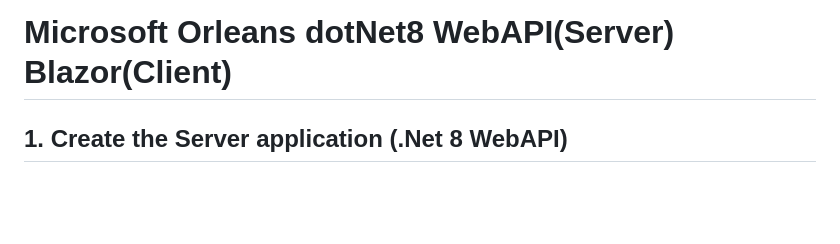
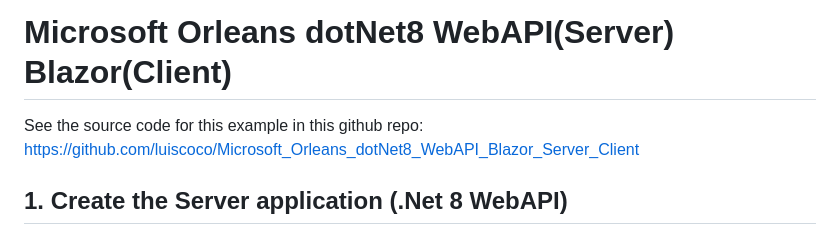
Before and after one commit to luiscoco/Microsoft_Orleans_dotNet8_WebAPI_Blazor_Server_Client, a Markdown page: README.md, the part around the change. GitHub-like rendering; blank space fills up the shorter version.

```diff
--- a/README.md
+++ b/README.md
@@ -1,4 +1,6 @@
 # Microsoft Orleans dotNet8 WebAPI(Server) Blazor(Client)
+
+See the source code for this example in this github repo: https://github.com/luiscoco/Microsoft_Orleans_dotNet8_WebAPI_Blazor_Server_Client
 
 ## 1. Create the Server application (.Net 8 WebAPI)
 
```
